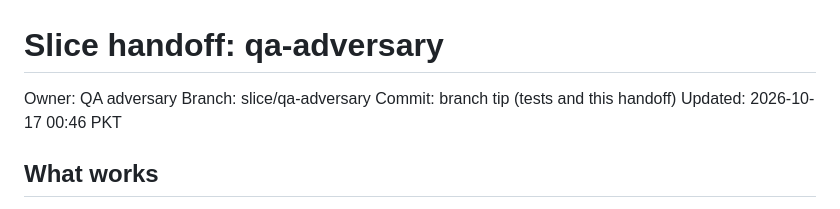
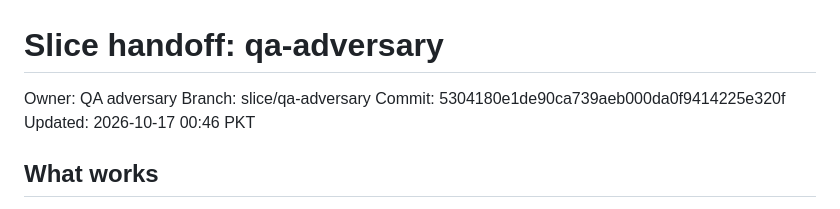
Before and after one commit to KM-Alee/afterward, a Markdown page: docs/handoffs/qa-adversary.md, the part around the change. Drawn GitHub-style.

Commit message:
docs(qa-adversary): record the findings commit
Co-authored-by: Cursor <cursoragent@cursor.com>

```diff
--- a/docs/handoffs/qa-adversary.md
+++ b/docs/handoffs/qa-adversary.md
@@ -2,7 +2,7 @@
 
 Owner: QA adversary
 Branch: slice/qa-adversary
-Commit: branch tip (tests and this handoff)
+Commit: 5304180e1de90ca739aeb000da0f9414225e320f
 Updated: 2026-10-17 00:46 PKT
 
 ## What works
```
